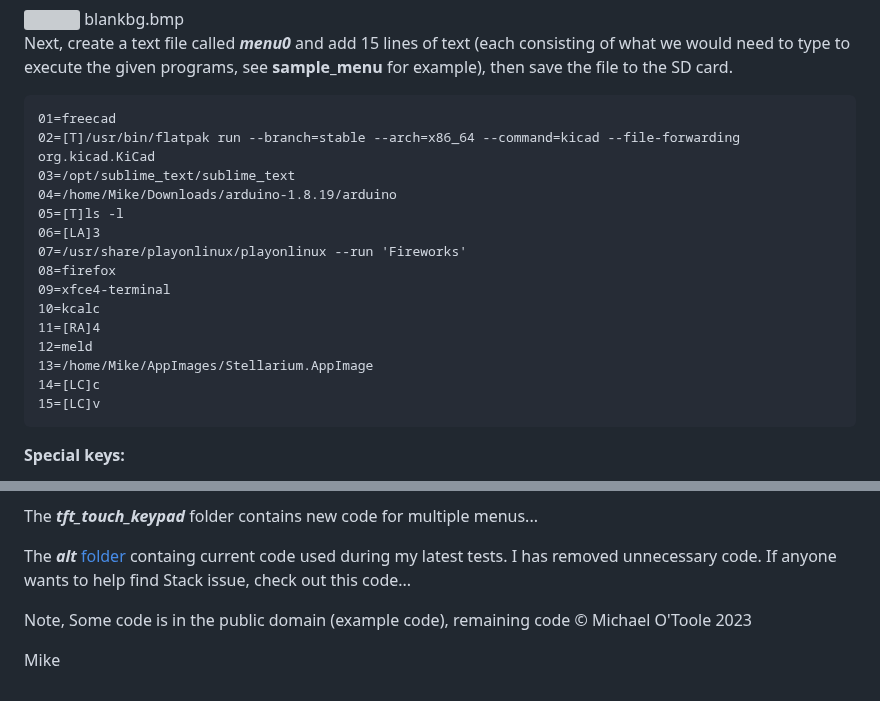
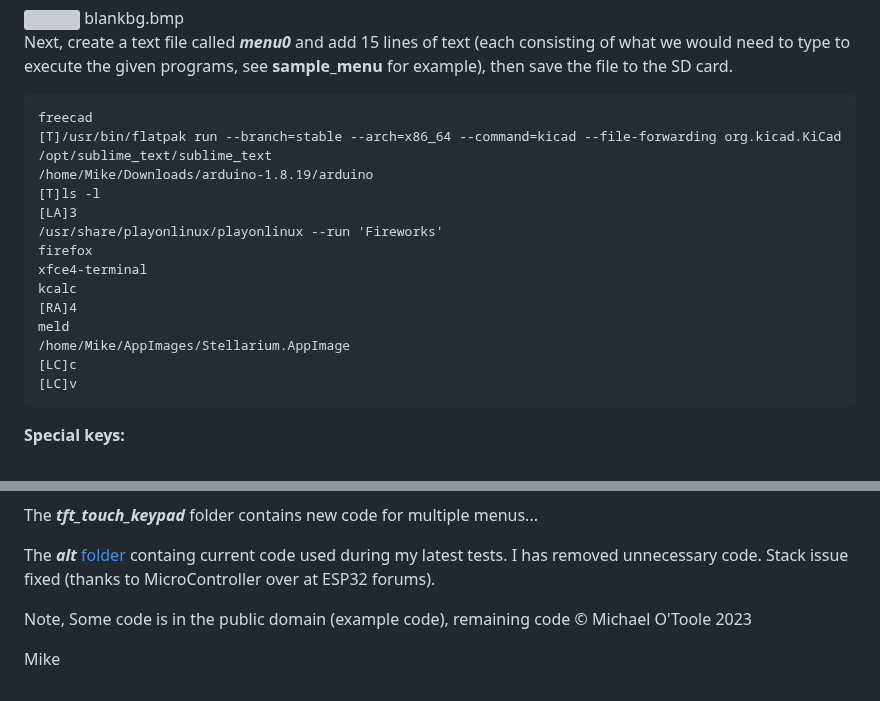
Before and after one commit to phpbbireland/3x5_touch_tft_keypad, a Markdown page: README.md, 2 parts joined by grey strips. Drawn GitHub-style; grey boxes are pictures that could not be loaded.

Commit message:
Update README.md
Stack issue fixed, notes...

````diff
--- a/README.md
+++ b/README.md
@@ -22,21 +22,21 @@ blankbg.bmp
 Next, create a text file called ***menu0*** and add 15 lines of text (each consisting of what we would need to type to execute the given programs, see **sample_menu** for example), then save the file to the SD card.
 
 ```
-01=freecad
-02=[T]/usr/bin/flatpak run --branch=stable --arch=x86_64 --command=kicad --file-forwarding org.kicad.KiCad
-03=/opt/sublime_text/sublime_text
-04=/home/Mike/Downloads/arduino-1.8.19/arduino
-05=[T]ls -l
-06=[LA]3
-07=/usr/share/playonlinux/playonlinux --run 'Fireworks'
-08=firefox
-09=xfce4-terminal
-10=kcalc
-11=[RA]4
-12=meld
-13=/home/Mike/AppImages/Stellarium.AppImage
-14=[LC]c
-15=[LC]v
+freecad
+[T]/usr/bin/flatpak run --branch=stable --arch=x86_64 --command=kicad --file-forwarding org.kicad.KiCad
+/opt/sublime_text/sublime_text
+/home/Mike/Downloads/arduino-1.8.19/arduino
+[T]ls -l
+[LA]3
+/usr/share/playonlinux/playonlinux --run 'Fireworks'
+firefox
+xfce4-terminal
+kcalc
+[RA]4
+meld
+/home/Mike/AppImages/Stellarium.AppImage
+[LC]c
+[LC]v
 ```
 **Special keys:**
 - [LA] = Left Alt - [RA] = Right Alt
@@ -93,7 +93,7 @@ If (when) the issue with the stack has been resolved, this could be a very usefu
 
 The ***tft_touch_keypad*** folder contains new code for multiple menus...
 
-The ***alt*** [folder](alt/currentTestCode.ino) containg current code used during my latest tests. I has removed unnecessary code. If anyone wants to help find Stack issue, check out this code...
+The ***alt*** [folder](alt/currentTestCode.ino) containg current code used during my latest tests. I has removed unnecessary code. Stack issue fixed (thanks to MicroController over at ESP32 forums).
 
 Note, Some code is in the public domain (example code), remaining code © Michael O'Toole 2023
 
````
